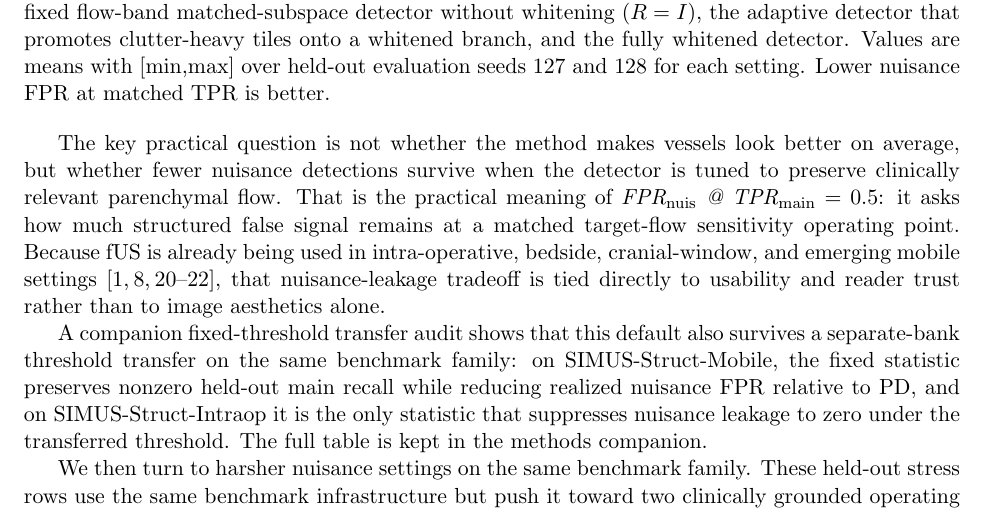
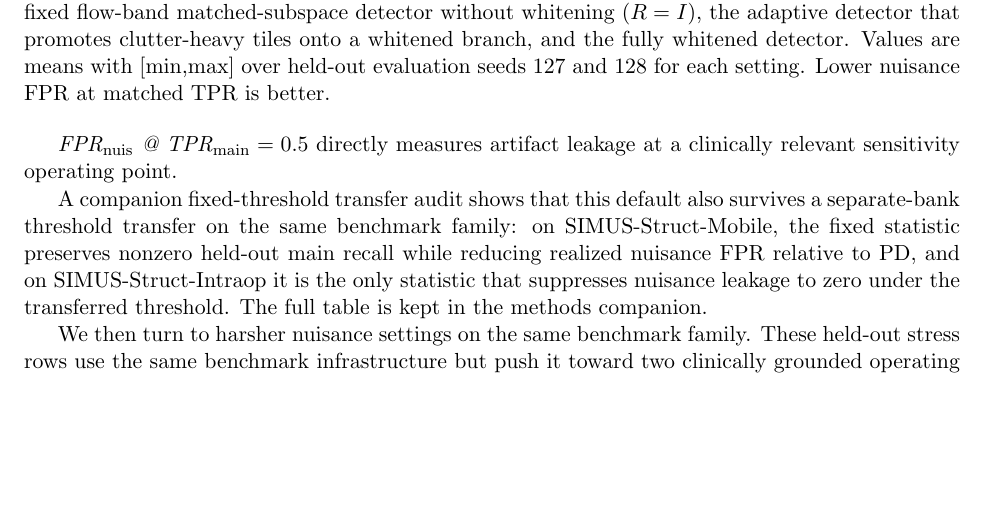
Before and after one commit to ArthurShune/fus-detectors, a LaTeX paper (paper/manuscript.tex): part of page 12 of 27, cut so that both start at the same text, the shorter picture padded with empty space. The pictures show the PDF file paper/preprint.pdf that the author committed with the source.

Commit message:
Compress SIMUS nuisance-metric explanation

```diff
--- a/paper/manuscript.tex
+++ b/paper/manuscript.tex
@@ -581,7 +581,7 @@ To isolate that detection-statistic claim directly on the main benchmark, Table~
   \end{center}
 }
 
-The key practical question is not whether the method makes vessels look better on average, but whether fewer nuisance detections survive when the detector is tuned to preserve clinically relevant parenchymal flow. That is the practical meaning of \emph{FPR$_{\mathrm{nuis}}$ @ TPR$_{\mathrm{main}}=0.5$}: it asks how much structured false signal remains at a matched target-flow sensitivity operating point. Because fUS is already being used in intra-operative, bedside, cranial-window, and emerging mobile settings \cite{Imbault2017,DemeneHumanNewborn2017,BarangerNeonates2021,Rabut2024,MobileFUS2025}, that nuisance-leakage tradeoff is tied directly to usability and reader trust rather than to image aesthetics alone.
+\emph{FPR$_{\mathrm{nuis}}$ @ TPR$_{\mathrm{main}}=0.5$} directly measures artifact leakage at a clinically relevant sensitivity operating point.
 
 \ifPAPERONLY
 A companion fixed-threshold transfer audit shows that this default also survives a separate-bank threshold transfer on the same benchmark family: on SIMUS-Struct-Mobile, the fixed statistic preserves nonzero held-out main recall while reducing realized nuisance FPR relative to PD, and on SIMUS-Struct-Intraop it is the only statistic that suppresses nuisance leakage to zero under the transferred threshold. The full table is kept in the methods companion.
```
Also changed, not shown: paper/preprint.pdf.
